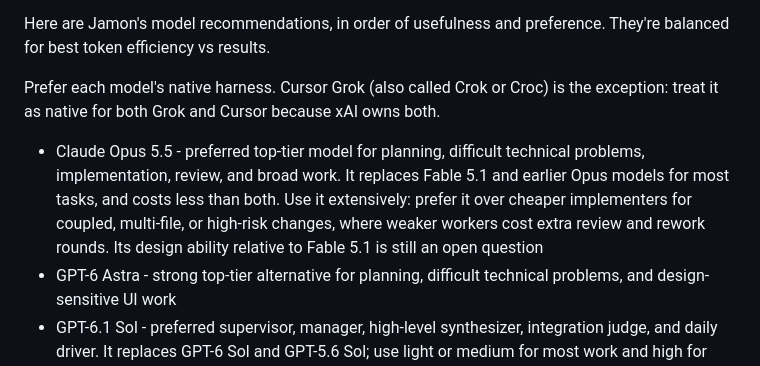
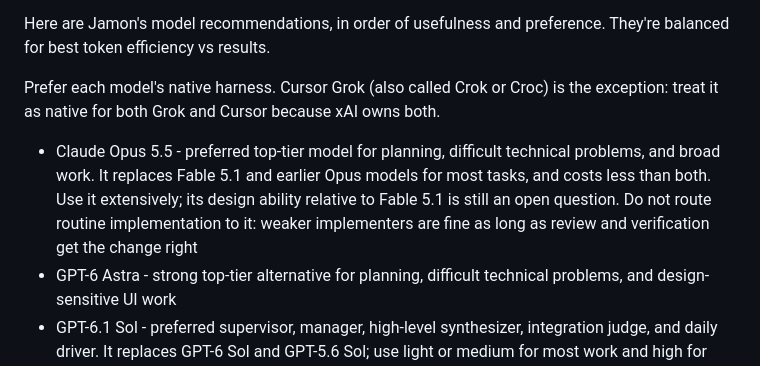
Before and after one commit to jamonholmgren/jamsession, a Markdown page: skills/jamsession-model-recommendations/SKILL.md, the part around the change. Rendered like a GitHub page.

Commit message:
Keep Opus 5.5 off routine implementation; weaker implementers are fine with review
Co-Authored-By: Claude Opus 5.5 <noreply@anthropic.com>

```diff
--- a/skills/jamsession-model-recommendations/SKILL.md
+++ b/skills/jamsession-model-recommendations/SKILL.md
@@ -15,7 +15,7 @@ Here are Jamon's model recommendations, in order of usefulness and preference. T
 
 Prefer each model's native harness. Cursor Grok (also called Crok or Croc) is the exception: treat it as native for both Grok and Cursor because xAI owns both.
 
-* Claude Opus 5.5 - preferred top-tier model for planning, difficult technical problems, implementation, review, and broad work. It replaces Fable 5.1 and earlier Opus models for most tasks, and costs less than both. Use it extensively: prefer it over cheaper implementers for coupled, multi-file, or high-risk changes, where weaker workers cost extra review and rework rounds. Its design ability relative to Fable 5.1 is still an open question
+* Claude Opus 5.5 - preferred top-tier model for planning, difficult technical problems, and broad work. It replaces Fable 5.1 and earlier Opus models for most tasks, and costs less than both. Use it extensively; its design ability relative to Fable 5.1 is still an open question. Do not route routine implementation to it: weaker implementers are fine as long as review and verification get the change right
 * GPT-6 Astra - strong top-tier alternative for planning, difficult technical problems, and design-sensitive UI work
 * GPT-6.1 Sol - preferred supervisor, manager, high-level synthesizer, integration judge, and daily driver. It replaces GPT-6 Sol and GPT-5.6 Sol; use light or medium for most work and high for harder or broad architectural work
 * Grok 4.6 or Cursor Grok 4.6 - preferred sustained implementer for long-running, well-scoped work and routine iteration. Give it bounded batches, explicit acceptance evidence, and infrequent checkpoints rather than continuous supervision. Use high or xhigh for difficult implementation and medium when speed matters more than judgment. Keep choosing 4.6 over Grok 4.7 for now: 4.7 has been slower and less capable in Jamon's use
```
